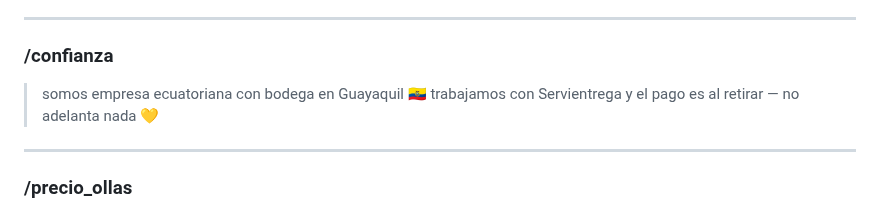
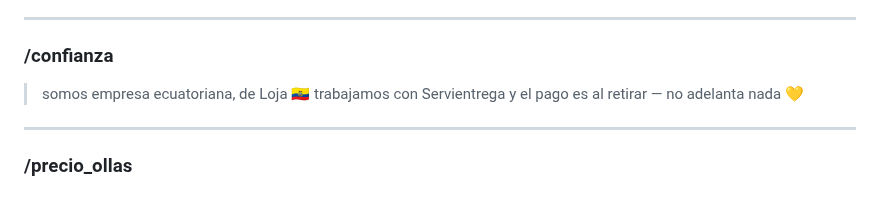
Before and after one commit to alejosl0801/promarket-ordenes, a Markdown page: CEREBRO/03_guiones.md, the part around the change. GitHub-like rendering.

```diff
--- a/CEREBRO/03_guiones.md
+++ b/CEREBRO/03_guiones.md
@@ -15,7 +15,7 @@
 ---
 
 ### /confianza
-> somos empresa ecuatoriana con bodega en Guayaquil 🇪🇨
+> somos empresa ecuatoriana, de Loja 🇪🇨
 > trabajamos con Servientrega y el pago es al retirar — no adelanta nada 💛
 
 ---
```
Also changed, not shown: CEREBRO/01_empresa.md (+3 -3 lines).
